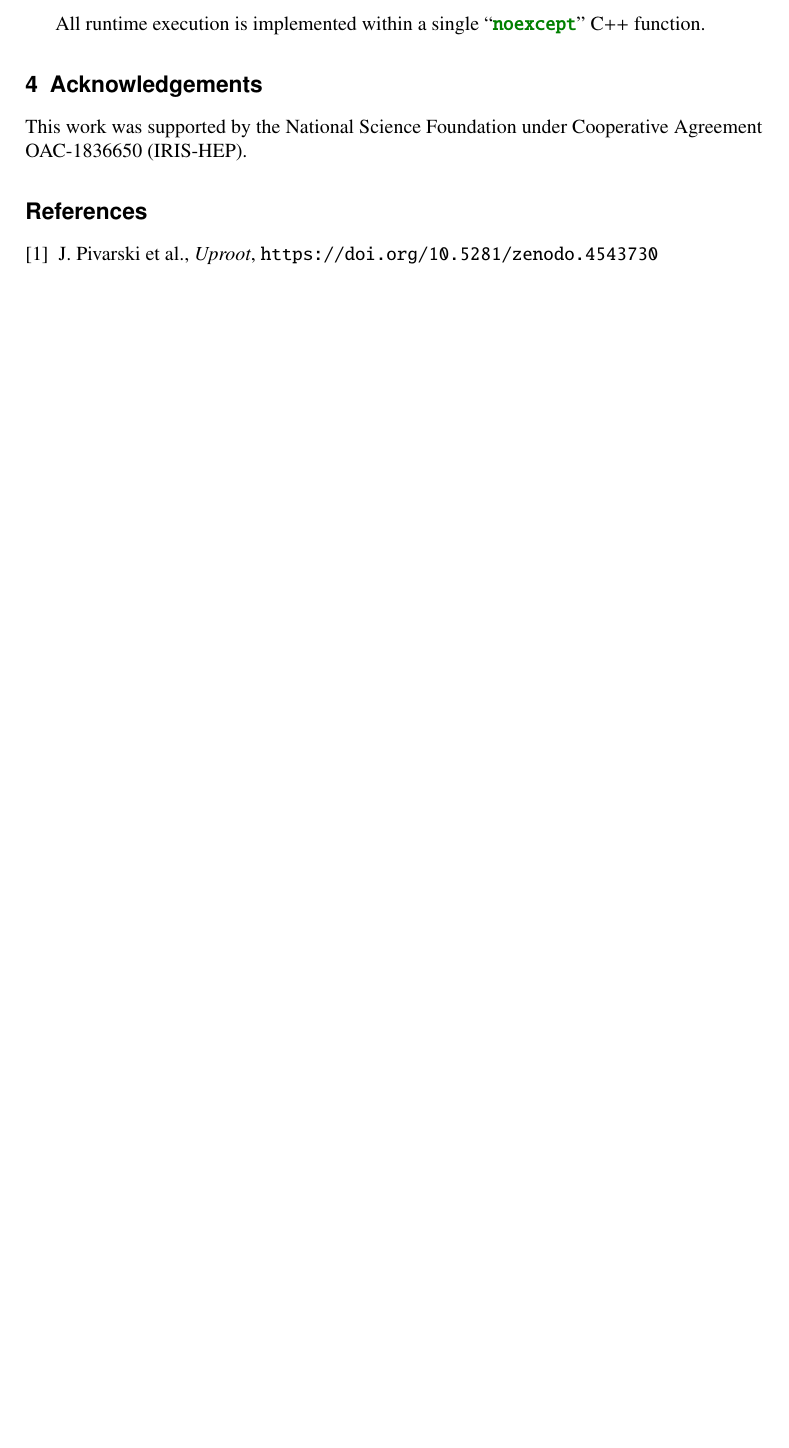
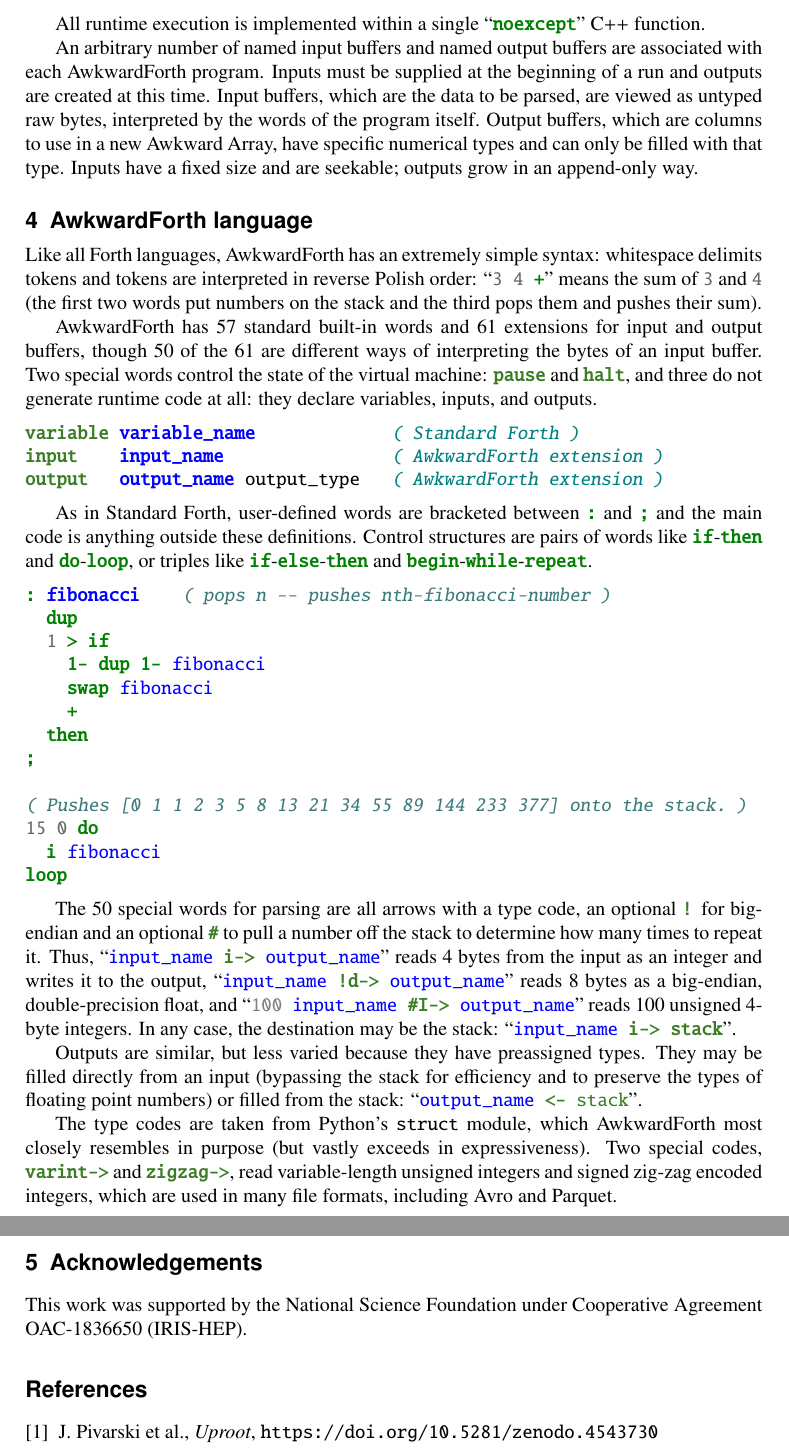
Before and after one commit to jpivarski-talks/2021-05-17-vchep-awkward-forth, a LaTeX document (main.tex): part of page 4 of 4 before the commit and two parts of pages 4 and 5 of 5 after it, the two joined at a grey line, cut so that both start at the same text, the shorter picture padded with empty space. Compiled offline with pdfLaTeX.

Commit message:
Writing.

```diff
--- a/main.tex
+++ b/main.tex
@@ -13,6 +13,7 @@
 \documentclass{webofc}
 \usepackage[varg]{txfonts}   % Web of Conferences font
 \usepackage{natbib}
+\usepackage[dvipsnames]{xcolor}
 
 %%% for the arXiv, be sure to include _minted-main/
 % \usepackage[draft]{minted}
@@ -88,7 +89,43 @@ All errors are caught in the compilation phase except for 10 possible runtime er
 
 All runtime execution is implemented within a single ``\mintinline{c++}{noexcept}'' C++ function.
 
+An arbitrary number of named input buffers and named output buffers are associated with each AwkwardForth program. Inputs must be supplied at the beginning of a run and outputs are created at this time. Input buffers, which are the data to be parsed, are viewed as untyped raw bytes, interpreted by the words of the program itself. Output buffers, which are columns to use in a new Awkward Array, have specific numerical types and can only be filled with that type. Inputs have a fixed size and are seekable; outputs grow in an append-only way.
 
+\section{AwkwardForth language}
+
+Like all Forth languages, AwkwardForth has an extremely simple syntax: whitespace delimits tokens and tokens are interpreted in reverse Polish order: ``\mintinline{forth}{3 4 +}'' means the sum of \mintinline{forth}{3} and \mintinline{forth}{4} (the first two words put numbers on the stack and the third pops them and pushes their sum).
+
+AwkwardForth has 57 standard built-in words and 61 extensions for input and output buffers, though 50 of the 61 are different ways of interpreting the bytes of an input buffer. Two special words control the state of the virtual machine: \textcolor{OliveGreen}{\tt\textbf{pause}} and \textcolor{OliveGreen}{\tt\textbf{halt}}, and three do not generate runtime code at all: they declare variables, inputs, and outputs.
+
+\begin{Verbatim}[commandchars=\\\{\}]
+\textcolor{OliveGreen}{\textbf{variable}} \textcolor{blue}{\textbf{variable_name}} \textcolor{teal}{            \textit{( Standard Forth )}}
+\textcolor{OliveGreen}{\textbf{input   }} \textcolor{blue}{\textbf{input_name}}\textcolor{teal}{                \textit{( AwkwardForth extension )}}
+\textcolor{OliveGreen}{\textbf{output  }} \textcolor{blue}{\textbf{output_name}} output_type\textcolor{teal}{   \textit{( AwkwardForth extension )}}
+\end{Verbatim}
+
+As in Standard Forth, user-defined words are bracketed between \mintinline{forth}{:} and \mintinline{forth}{;} and the main code is anything outside these definitions. Control structures are pairs of words like \mintinline{forth}{if}-\mintinline{forth}{then} and \mintinline{forth}{do}-\mintinline{forth}{loop}, or triples like \mintinline{forth}{if}-\mintinline{forth}{else}-\mintinline{forth}{then} and \mintinline{forth}{begin}-\mintinline{forth}{while}-\mintinline{forth}{repeat}.
+
+\begin{minted}{forth}
+: fibonacci    ( pops n -- pushes nth-fibonacci-number )
+  dup
+  1 > if
+    1- dup 1- fibonacci
+    swap fibonacci
+    +
+  then
+;
+
+( Pushes [0 1 1 2 3 5 8 13 21 34 55 89 144 233 377] onto the stack. )
+15 0 do
+  i fibonacci
+loop
+\end{minted}
+
+The 50 special words for parsing are all arrows with a type code, an optional \textcolor{OliveGreen}{\tt\textbf{!}} for big-endian and an optional \textcolor{OliveGreen}{\tt\textbf{\#}} to pull a number off the stack to determine how many times to repeat it. Thus, ``{\tt \textcolor{blue}{input\_name} \textcolor{OliveGreen}{\textbf{i->}} \textcolor{blue}{output\_name}}'' reads 4 bytes from the input as an integer and writes it to the output, ``{\tt \textcolor{blue}{input\_name} \textcolor{OliveGreen}{\textbf{!d->}} \textcolor{blue}{output\_name}}'' reads 8 bytes as a big-endian, double-precision float, and ``{\tt \textcolor{gray}{100} \textcolor{blue}{input\_name} \textcolor{OliveGreen}{\textbf{\#I->}} \textcolor{blue}{output\_name}}'' reads 100 unsigned 4-byte integers. In any case, the destination may be the stack: ``{\tt \textcolor{blue}{input\_name} \textcolor{OliveGreen}{\textbf{i->}} \textcolor{OliveGreen}{\textbf{stack}}}''.
+
+Outputs are similar, but less varied because they have preassigned types. They may be filled directly from an input (bypassing the stack for efficiency and to preserve the types of floating point numbers) or filled from the stack: ``{\tt \textcolor{blue}{output\_name} \textcolor{OliveGreen}{\textbf{<-}} \textcolor{OliveGreen}{stack}}''.
+
+The type codes are taken from Python's \mintinline{python}{struct} module, which AwkwardForth most closely resembles in purpose (but vastly exceeds in expressiveness). Two special codes, \textcolor{OliveGreen}{\tt\textbf{varint->}} and \textcolor{OliveGreen}{\tt\textbf{zigzag->}}, read variable-length unsigned integers and signed zig-zag encoded integers, which are used in many file formats, including Avro and Parquet.
 
 
 
```
Also changed, not shown: main.tex (4 more changed lines).
